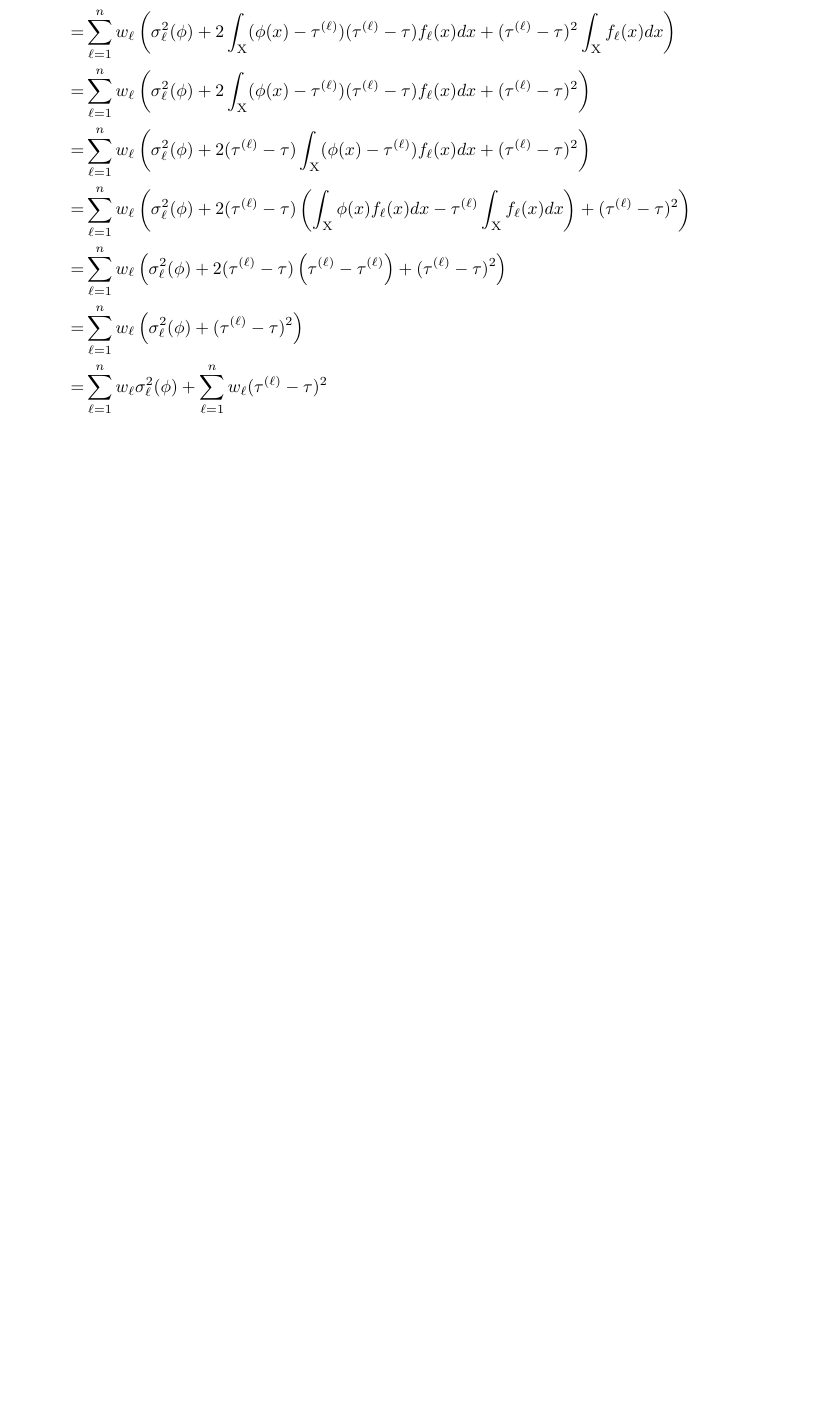
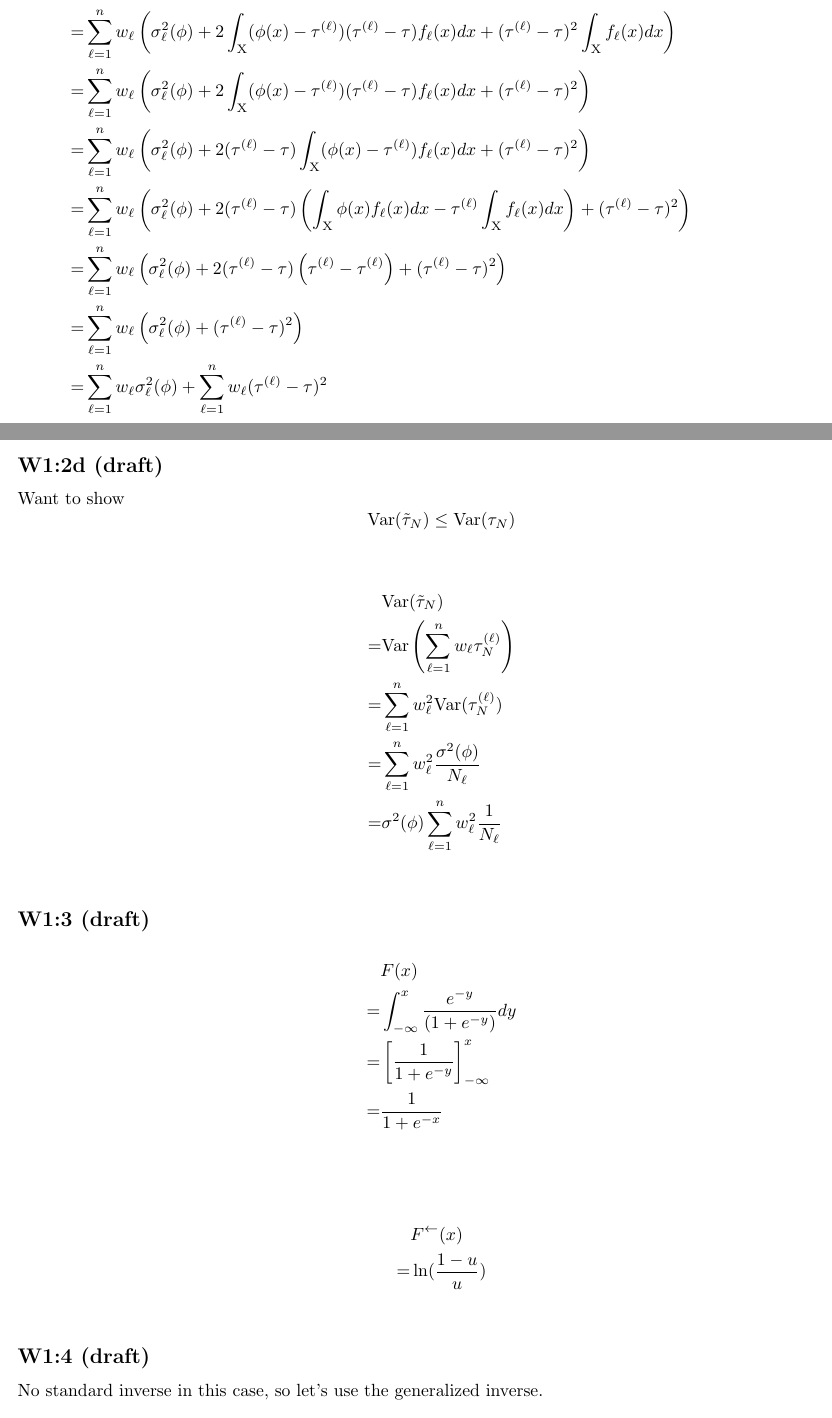
Before and after one commit to Sebelino/cimims, a LaTeX document (main.tex): part of page 6 of 6 before the commit and two parts of pages 6 and 7 of 8 after it, the two joined at a grey line, cut so that both start at the same text, the shorter picture padded with empty space. Compiled offline with pdfLaTeX.

Commit message:
feat: Add drafts after seminars

```diff
--- a/main.tex
+++ b/main.tex
@@ -246,5 +249,35 @@ Lagrange multiplier, with constraint \(\sum_{\ell=1}^n N_\ell = N\):
    =& \sum_{\ell=1}^n w_\ell \sigma_\ell^2(\phi)+\sum_{\ell=1}^n w_\ell(\tau^{(\ell)}-\tau)^2 \\
 \end{align*}
 
+\subsection{W1:2d (draft)}
+
+Want to show
+\[\text{Var}(\tilde{\tau}_N) \leq \text{Var}(\tau_N)\]
+
+\begin{align*}
+   & \text{Var}(\tilde\tau_N) \\
+   =& \text{Var}\left(\sum_{\ell=1}^n w_\ell \tau_N^{(\ell)}\right) \\
+   =& \sum_{\ell=1}^n w_\ell^2 \text{Var}(\tau_N^{(\ell)}) \\
+   =& \sum_{\ell=1}^n w_\ell^2 \frac{\sigma^2(\phi)}{N_\ell} \\
+   =& \sigma^2(\phi)\sum_{\ell=1}^n w_\ell^2 \frac{1}{N_\ell} \\
+\end{align*}
 
 
+\subsection{W1:3 (draft)}
+
+\begin{align*}
+   & F(x) \\
+   =& \int_{-\infty}^x \frac{e^{-y}}{(1+e^{-y})}dy \\
+   =& \left[\frac{1}{1+e^{-y}}\right]_{-\infty}^x \\
+   =& \frac{1}{1+e^{-x}} \\
+\end{align*}
+
+\begin{align*}
+   & F^{\leftarrow}(x) \\
+   =& \ln(\frac{1-u}{u}) \\
+\end{align*}
+
+\subsection{W1:4 (draft)}
+
+No standard inverse in this case, so let's use the generalized inverse.
+\[F^{\leftarrow}(u) = \inf \{x:F(x) \geq u\}\]
@@ -251,3 +301,4 @@ Lagrange multiplier, with constraint \(\sum_{\ell=1}^n N_\ell = N\):
+\[\Rightarrow \sqrt{N}(\phi(\tau_N) - \phi(\tau)) = \phi'(\zeta)\]
 
 
 
```
Also changed, not shown: main.tex (20 more changed lines).
